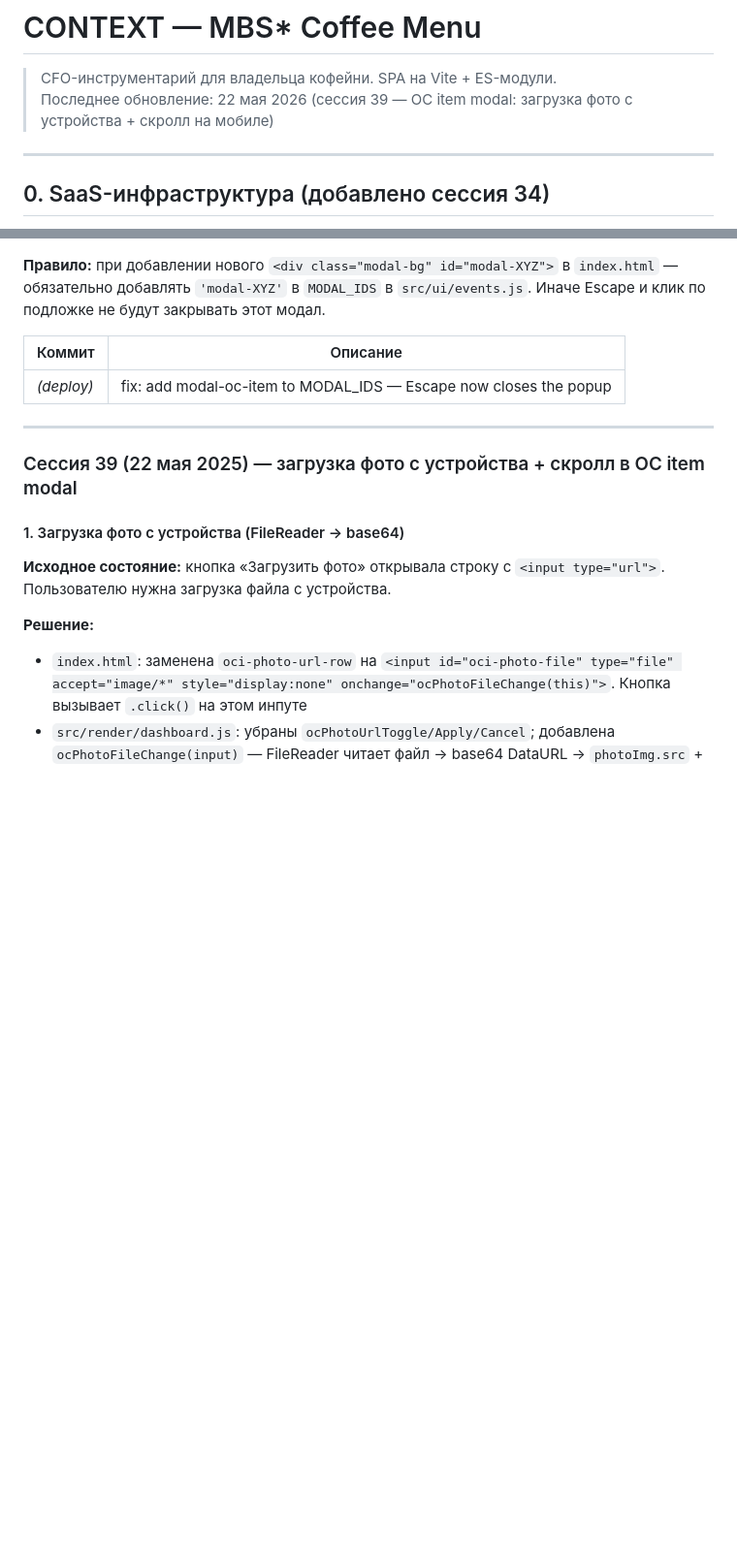
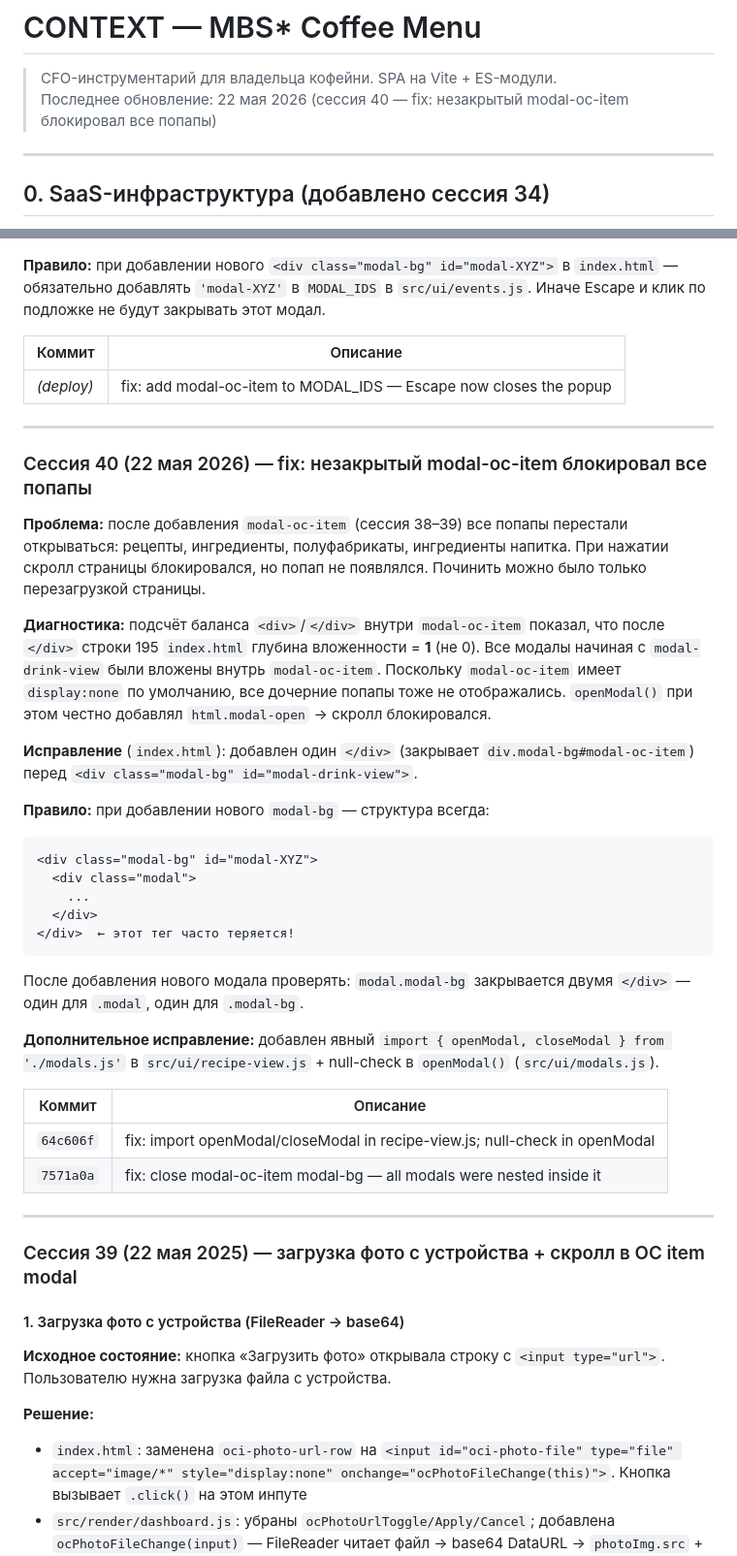
Before and after one commit to rookman13-roman21/html-coffee-menu, a Markdown page: CONTEXT.md, 2 parts joined by grey strips. Shown at 97% size. Drawn GitHub-style; blank space fills up the shorter version.

Commit message:
docs: сессия 40 — fix незакрытый modal-oc-item блокировал все попапы

````diff
--- a/CONTEXT.md
+++ b/CONTEXT.md
@@ -1,7 +1,7 @@
 # CONTEXT — MBS* Coffee Menu
 
 > CFO-инструментарий для владельца кофейни. SPA на Vite + ES-модули.
-> Последнее обновление: 22 мая 2026 (сессия 39 — OC item modal: загрузка фото с устройства + скролл на мобиле)
+> Последнее обновление: 22 мая 2026 (сессия 40 — fix: незакрытый modal-oc-item блокировал все попапы)
 
 ---
 
@@ -2202,6 +2203,33 @@ const MODAL_IDS = [
 
 ---
 
+### Сессия 40 (22 мая 2026) — fix: незакрытый modal-oc-item блокировал все попапы
+
+**Проблема:** после добавления `modal-oc-item` (сессия 38–39) все попапы перестали открываться: рецепты, ингредиенты, полуфабрикаты, ингредиенты напитка. При нажатии скролл страницы блокировался, но попап не появлялся. Починить можно было только перезагрузкой страницы.
+
+**Диагностика:** подсчёт баланса `<div>`/`</div>` внутри `modal-oc-item` показал, что после `</div>` строки 195 `index.html` глубина вложенности = **1** (не 0). Все модалы начиная с `modal-drink-view` были вложены внутрь `modal-oc-item`. Поскольку `modal-oc-item` имеет `display:none` по умолчанию, все дочерние попапы тоже не отображались. `openModal()` при этом честно добавлял `html.modal-open` → скролл блокировался.
+
+**Исправление** (`index.html`): добавлен один `</div>` (закрывает `div.modal-bg#modal-oc-item`) перед `<div class="modal-bg" id="modal-drink-view">`.
+
+**Правило:** при добавлении нового `modal-bg` — структура всегда:
+```html
+<div class="modal-bg" id="modal-XYZ">
+  <div class="modal">
+    ...
+  </div>
+</div>  ← этот тег часто теряется!
+```
+После добавления нового модала проверять: `modal.modal-bg` закрывается двумя `</div>` — один для `.modal`, один для `.modal-bg`.
+
+**Дополнительное исправление:** добавлен явный `import { openModal, closeModal } from './modals.js'` в `src/ui/recipe-view.js` + null-check в `openModal()` (`src/ui/modals.js`).
+
+| Коммит | Описание |
+|--------|----------|
+| `64c606f` | fix: import openModal/closeModal in recipe-view.js; null-check in openModal |
+| `7571a0a` | fix: close modal-oc-item modal-bg — all modals were nested inside it |
+
+---
+
 ### Сессия 39 (22 мая 2025) — загрузка фото с устройства + скролл в OC item modal
 
 #### 1. Загрузка фото с устройства (FileReader → base64)
````
Also changed, not shown: other parts of CONTEXT.md (+1 -0 lines).
